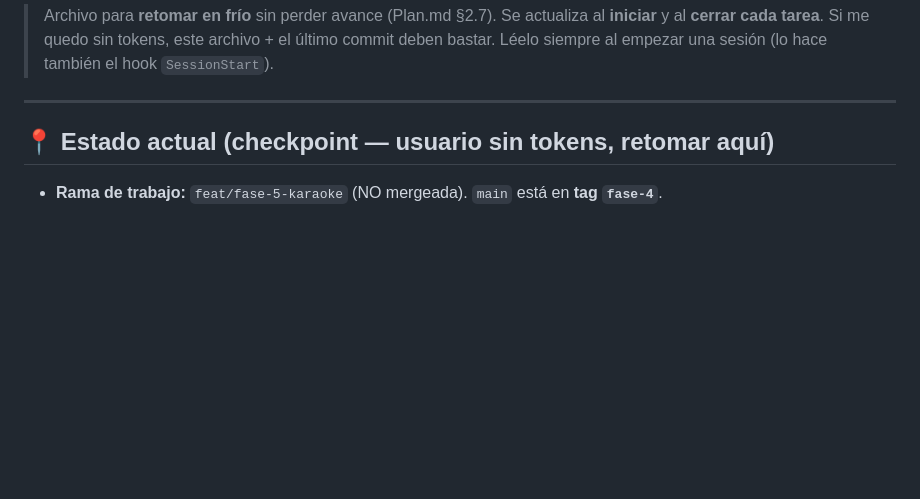
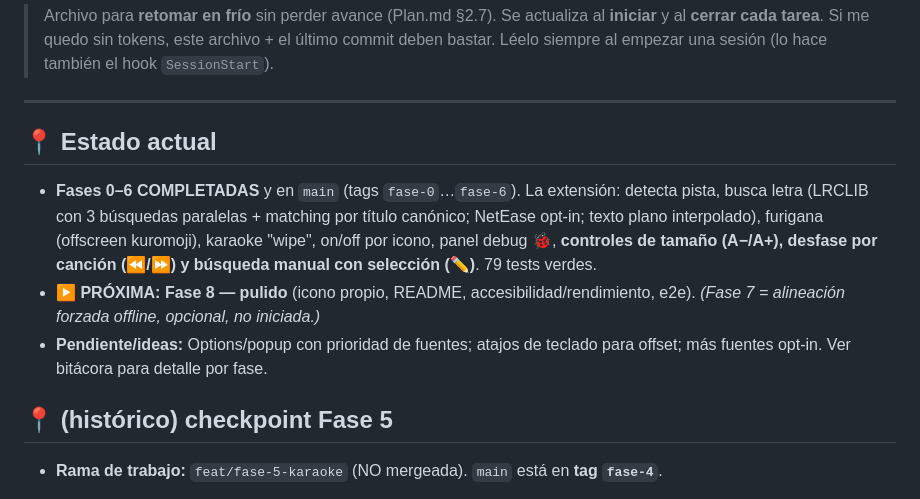
Before and after one commit to samuelipb/ChromeLyricsJapaneseKaraoke, a Markdown page: PROGRESS.md, the part around the change. Rendered like a GitHub page; blank space fills up the shorter version.

Commit message:
docs: cerrar Fase 6 (controles + búsqueda manual) en PROGRESS

```diff
--- a/PROGRESS.md
+++ b/PROGRESS.md
@@ -6,7 +6,18 @@
 
 ---
 
-## 📍 Estado actual  (checkpoint — usuario sin tokens, retomar aquí)
+## 📍 Estado actual
+- **Fases 0–6 COMPLETADAS** y en `main` (tags `fase-0`…`fase-6`). La extensión: detecta pista,
+  busca letra (LRCLIB con 3 búsquedas paralelas + matching por título canónico; NetEase opt-in;
+  texto plano interpolado), furigana (offscreen kuromoji), karaoke "wipe", on/off por icono,
+  panel debug 🐞, **controles de tamaño (A−/A+), desfase por canción (⏪/⏩) y búsqueda manual
+  con selección (✏️)**. 79 tests verdes.
+- **▶️ PRÓXIMA:** **Fase 8 — pulido** (icono propio, README, accesibilidad/rendimiento, e2e).
+  *(Fase 7 = alineación forzada offline, opcional, no iniciada.)*
+- **Pendiente/ideas:** Options/popup con prioridad de fuentes; atajos de teclado para offset;
+  más fuentes opt-in. Ver bitácora para detalle por fase.
+
+## 📍 (histórico) checkpoint Fase 5
 - **Rama de trabajo:** `feat/fase-5-karaoke` (NO mergeada). `main` está en **tag `fase-4`**.
 - **Fase:** 5 — Karaoke "wipe" → **CÓDIGO COMPLETO** (typecheck, **74 tests** y build verdes).
   **PENDIENTE: prueba manual del usuario** en Chrome; luego `merge --no-ff` a `main` + `git tag fase-5`.
```
